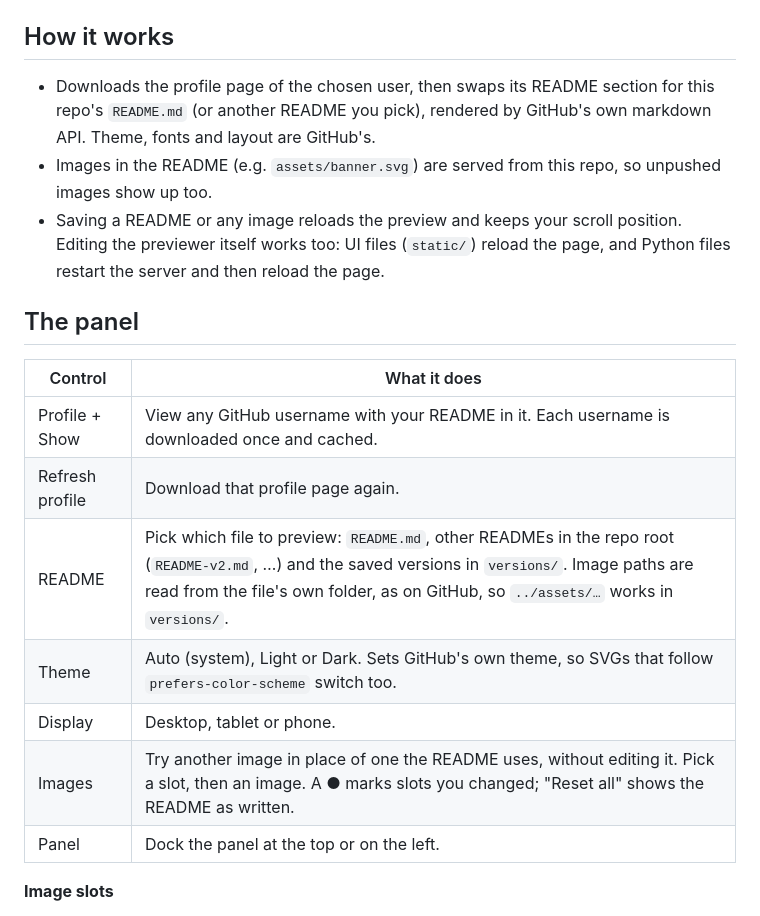
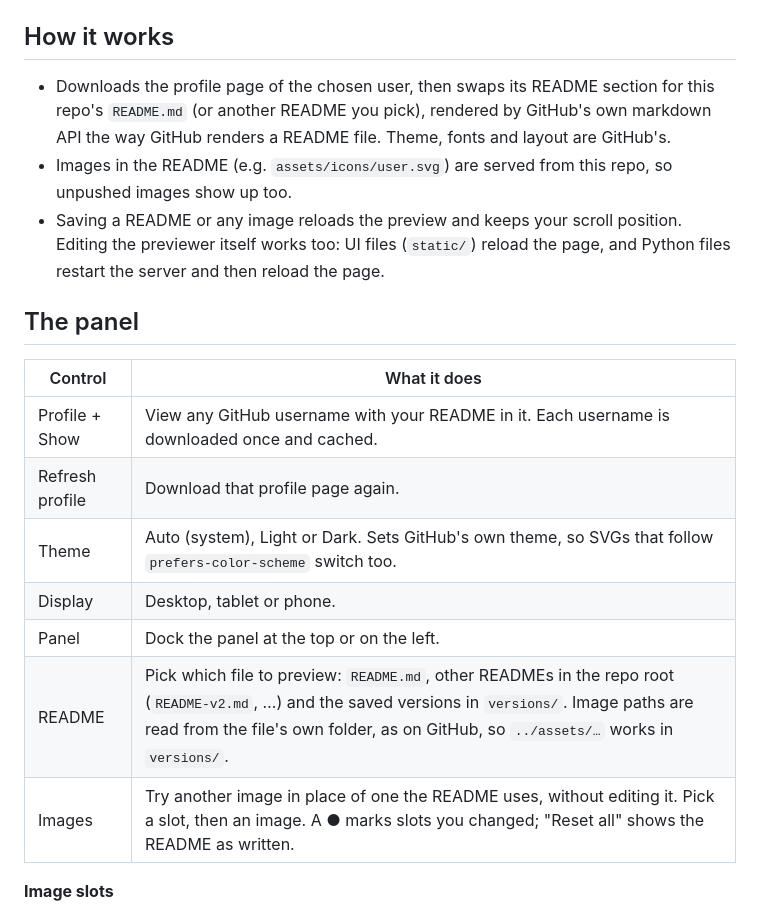
Before and after one commit to ashababnoor/ashababnoor, a Markdown page: tools/profile-preview/README.md, the part around the change. GitHub-like rendering.

Commit message:
docs(profile-preview): match the panel order and current paths

```diff
--- a/tools/profile-preview/README.md
+++ b/tools/profile-preview/README.md
@@ -11,8 +11,8 @@ Python 3 standard library only, nothing to install. Your browser opens on `http:
 
 ## How it works
 
-- Downloads the profile page of the chosen user, then swaps its README section for this repo's `README.md` (or another README you pick), rendered by GitHub's own markdown API. Theme, fonts and layout are GitHub's.
-- Images in the README (e.g. `assets/banner.svg`) are served from this repo, so unpushed images show up too.
+- Downloads the profile page of the chosen user, then swaps its README section for this repo's `README.md` (or another README you pick), rendered by GitHub's own markdown API the way GitHub renders a README file. Theme, fonts and layout are GitHub's.
+- Images in the README (e.g. `assets/icons/user.svg`) are served from this repo, so unpushed images show up too.
 - Saving a README or any image reloads the preview and keeps your scroll position. Editing the previewer itself works too: UI files (`static/`) reload the page, and Python files restart the server and then reload the page.
 
 ## The panel
@@ -21,11 +21,11 @@ Python 3 standard library only, nothing to install. Your browser opens on `http:
 |---|---|
 | Profile + Show | View any GitHub username with your README in it. Each username is downloaded once and cached. |
 | Refresh profile | Download that profile page again. |
-| README | Pick which file to preview: `README.md`, other READMEs in the repo root (`README-v2.md`, …) and the saved versions in `versions/`. Image paths are read from the file's own folder, as on GitHub, so `../assets/…` works in `versions/`. |
 | Theme | Auto (system), Light or Dark. Sets GitHub's own theme, so SVGs that follow `prefers-color-scheme` switch too. |
 | Display | Desktop, tablet or phone. |
+| Panel | Dock the panel at the top or on the left. |
+| README | Pick which file to preview: `README.md`, other READMEs in the repo root (`README-v2.md`, …) and the saved versions in `versions/`. Image paths are read from the file's own folder, as on GitHub, so `../assets/…` works in `versions/`. |
 | Images | Try another image in place of one the README uses, without editing it. Pick a slot, then an image. A ● marks slots you changed; "Reset all" shows the README as written. |
-| Panel | Dock the panel at the top or on the left. |
 
 **Image slots**
 
```
